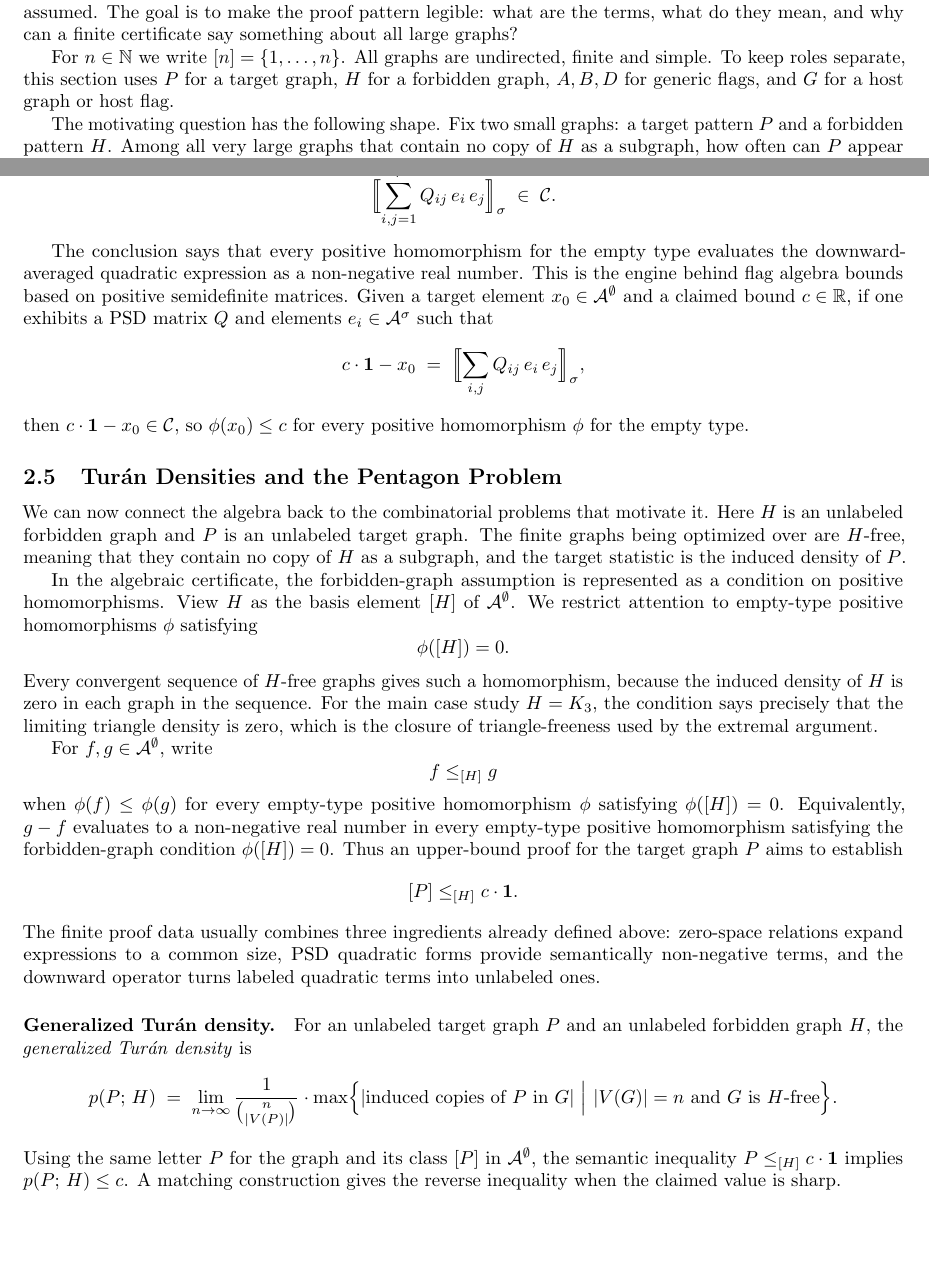
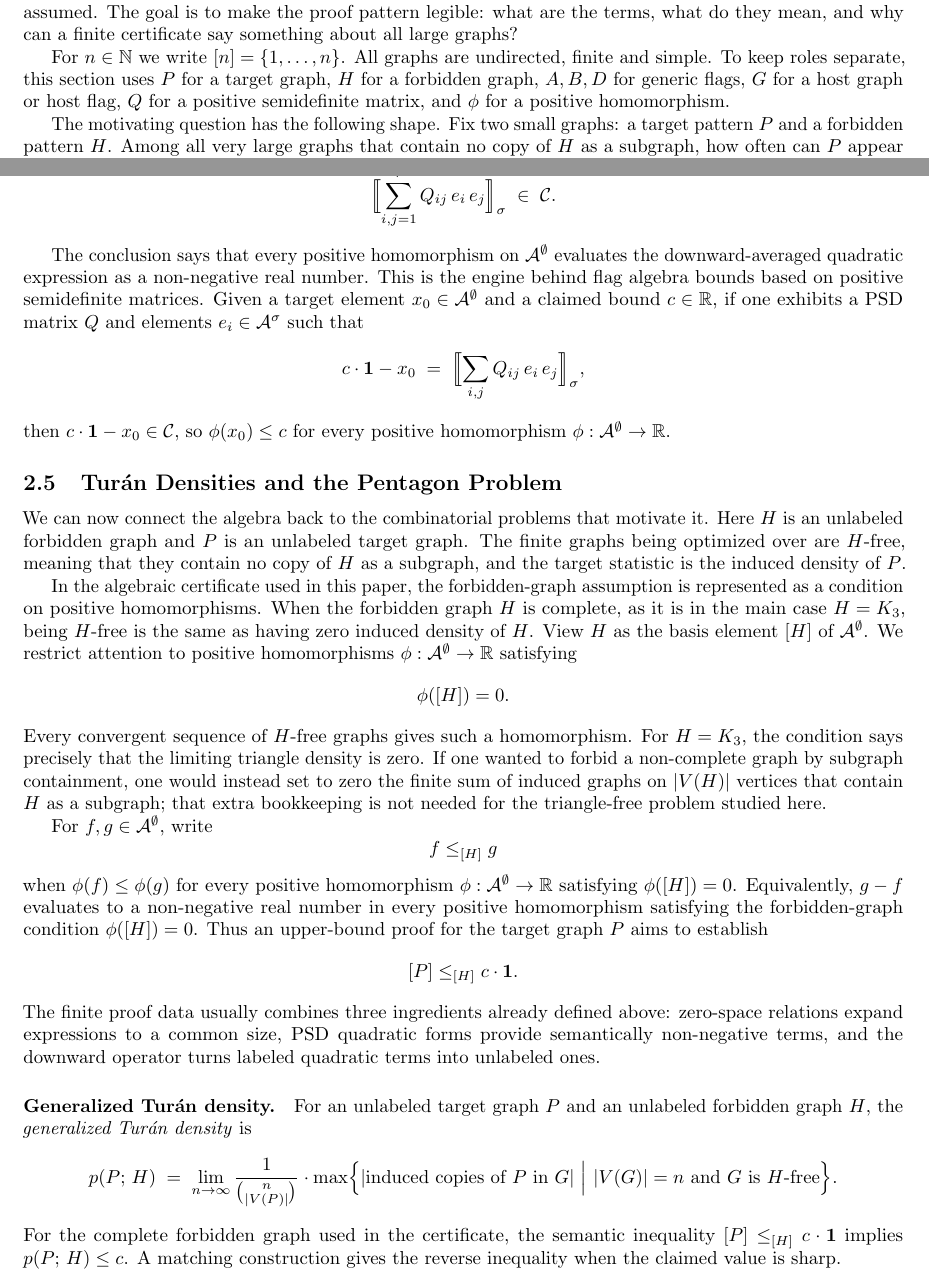
Before and after one commit to taeyool/lean-flag-algebras, a LaTeX paper (papers/agentic/out/paper_draft_from_contributions.tex): two parts of pages 4 and 8 of 29, joined at a grey line, cut so that both start at the same text, the shorter picture padded with empty space. Compiled offline with pdfLaTeX.

Commit message:
I asked GPT to go through Section 2 and make sure that symbols are used consistently and should not be mixed. The outcome of this request.

```diff
--- a/papers/agentic/out/paper_draft_from_contributions.tex
+++ b/papers/agentic/out/paper_draft_from_contributions.tex
@@ -351,8 +351,9 @@ something about all large graphs?
 For $n \in \mathbb{N}$ we write $[n] = \{1,\ldots,n\}$.
 All graphs are undirected, finite and simple.
 To keep roles separate, this section uses $P$ for a target graph, $H$ for a
-forbidden graph, $A,B,D$ for generic flags, and $G$ for a host graph or host
-flag.
+forbidden graph, $A,B,D$ for generic flags, $G$ for a host graph or host flag,
+$Q$ for a positive semidefinite matrix, and $\phi$ for a positive
+homomorphism.
 
 The motivating question has the following shape.  Fix two small graphs:
 a target pattern $P$ and a forbidden pattern $H$.  Among all very large graphs
@@ -748,19 +751,21 @@ extended linearly to all of $\mathcal{A}^\sigma$.
   \]
 \end{theorem}
 
-The conclusion says that every positive homomorphism for the empty type evaluates the
-downward-averaged quadratic expression as a non-negative real number.  This is
-the engine behind flag algebra bounds based on positive semidefinite matrices.
-Given a target element $x_0 \in \mathcal{A}^\emptyset$ and a claimed bound
-$c \in \mathbb{R}$, if one exhibits a PSD matrix $Q$ and elements
-$e_i \in \mathcal{A}^\sigma$ such that
+The conclusion says that every positive homomorphism on
+$\mathcal{A}^\emptyset$ evaluates the downward-averaged quadratic expression
+as a non-negative real number.  This is the engine behind flag algebra bounds
+based on positive semidefinite matrices.  Given a target element
+$x_0 \in \mathcal{A}^\emptyset$ and a claimed bound $c \in \mathbb{R}$, if
+one exhibits a PSD matrix $Q$ and elements $e_i \in \mathcal{A}^\sigma$ such
+that
 \[
   c \cdot \mathbf{1} - x_0
   \;=\;
   \Bigl\llbracket \sum_{i,j} Q_{ij}\, e_i\, e_j \Bigr\rrbracket_\sigma,
 \]
 then $c\cdot\mathbf{1}-x_0\in\mathcal{C}$, so
-$\phi(x_0) \leq c$ for every positive homomorphism $\phi$ for the empty type.
+$\phi(x_0) \leq c$ for every positive homomorphism
+$\phi:\mathcal{A}^\emptyset\to\mathbb{R}$.
 
 \subsection{Turán Densities and the Pentagon Problem}
 
@@ -770,27 +775,31 @@ graph.  The finite graphs being optimized over are $H$-free, meaning that they
 contain no copy of $H$ as a subgraph, and the target statistic is the induced
 density of $P$.
 
-In the algebraic certificate, the forbidden-graph assumption is represented as
-a condition on positive homomorphisms.  View $H$ as the basis element $[H]$ of
-$\mathcal{A}^\emptyset$.  We restrict attention to empty-type positive
-homomorphisms $\phi$ satisfying
+In the algebraic certificate used in this paper, the forbidden-graph
+assumption is represented as a condition on positive homomorphisms.  When the
+forbidden graph $H$ is complete, as it is in the main case $H=K_3$, being
+$H$-free is the same as having zero induced density of $H$.  View $H$ as the
+basis element $[H]$ of $\mathcal{A}^\emptyset$.  We restrict attention to
+positive homomorphisms $\phi:\mathcal{A}^\emptyset\to\mathbb{R}$ satisfying
 \[
   \phi([H])=0.
 \]
-Every convergent sequence of $H$-free graphs gives such a homomorphism, because
-the induced density of $H$ is zero in each graph in the sequence.  For the main
-case study $H=K_3$, the condition says precisely that the limiting triangle
-density is zero, which is the closure of triangle-freeness used by the
-extremal argument.
+Every convergent sequence of $H$-free graphs gives such a homomorphism.  For
+$H=K_3$, the condition says precisely that the limiting triangle density is
+zero.  If one wanted to forbid a non-complete graph by subgraph containment,
+one would instead set to zero the finite sum of induced graphs on $|V(H)|$
+vertices that contain $H$ as a subgraph; that extra bookkeeping is not needed
+for the triangle-free problem studied here.
 
 For $f,g\in\mathcal{A}^\emptyset$, write
 \[
   f \leq_{[H]} g
 \]
-when $\phi(f)\leq\phi(g)$ for every empty-type positive homomorphism $\phi$
-satisfying $\phi([H])=0$.
-Equivalently, $g-f$ evaluates to a non-negative real number in every
-empty-type positive homomorphism satisfying the forbidden-graph condition $\phi([H])=0$.
+when $\phi(f)\leq\phi(g)$ for every positive homomorphism
+$\phi:\mathcal{A}^\emptyset\to\mathbb{R}$ satisfying
+$\phi([H])=0$.  Equivalently, $g-f$ evaluates to a non-negative real number in
+every positive homomorphism satisfying the forbidden-graph condition
+$\phi([H])=0$.
 Thus an upper-bound proof for the target graph $P$ aims to establish
 \[
   [P] \leq_{[H]} c\cdot\mathbf{1}.
@@ -811,9 +820,8 @@ For an unlabeled target graph $P$ and an unlabeled forbidden graph $H$, the
     {\max\Bigl\{|\text{induced copies of }P\text{ in }G|
                    ~\Big|~ |V(G)|=n \text{ and } G \text{ is }H\text{-free}\Bigr\}}.
 \]
-Using the same letter $P$ for the graph and its class $[P]$ in
-$\mathcal{A}^\emptyset$, the semantic inequality
-$P \leq_{[H]} c\cdot\mathbf{1}$ implies
+For the complete forbidden graph used in the certificate, the semantic
+inequality $[P] \leq_{[H]} c\cdot\mathbf{1}$ implies
 $\tdensity{P}{H}\leq c$.  A matching construction gives the reverse
 inequality when the claimed value is sharp.
 
```
Also changed, not shown: papers/agentic/out/paper_draft_from_contributions.tex (52 more changed lines).
